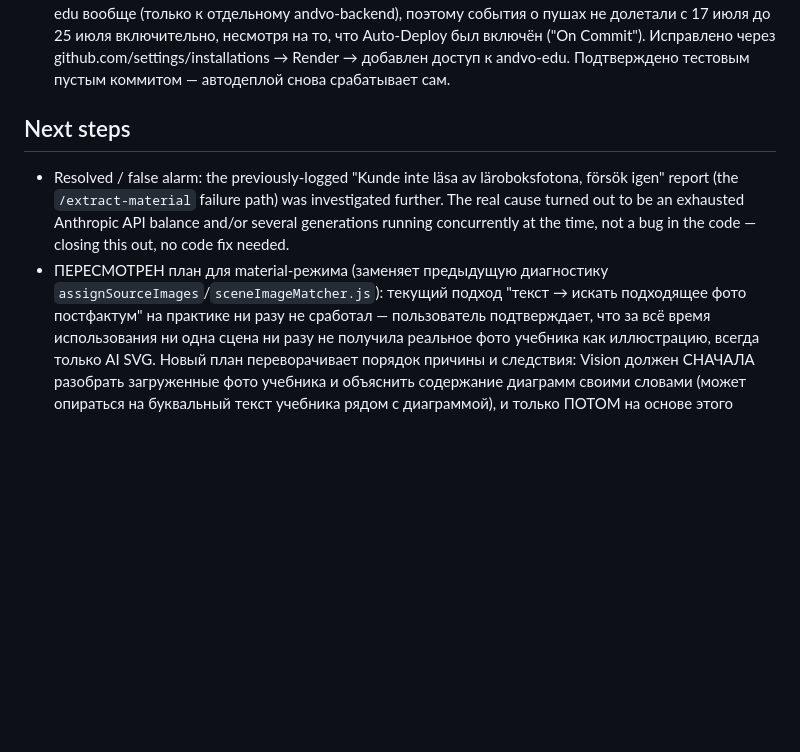
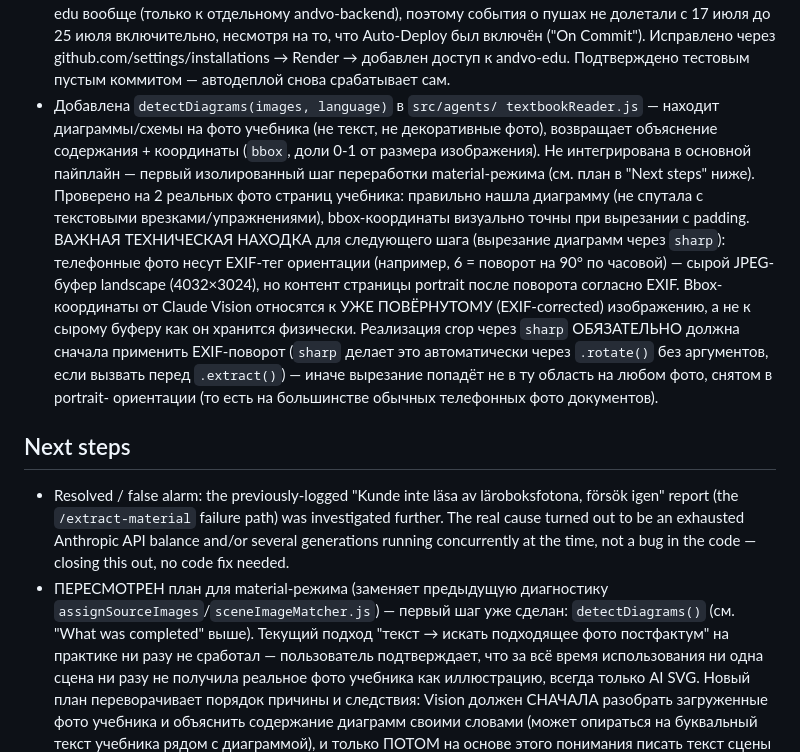
Before and after one commit to JamesJeon2019/andvo-edu, a Markdown page: handoff.md, the part around the change. Rendered like a GitHub page; blank space fills up the shorter version.

Commit message:
Update handoff.md: document detectDiagrams() as first completed step of the material-mode diagram-grounding plan, note EXIF-rotation caveat for the future sharp crop step

```diff
--- a/handoff.md
+++ b/handoff.md
@@ -338,6 +338,26 @@ and voice playback + YouTube links are supported per block.
   Commit"). Исправлено через github.com/settings/installations → Render
   → добавлен доступ к andvo-edu. Подтверждено тестовым пустым коммитом —
   автодеплой снова срабатывает сам.
+- Добавлена `detectDiagrams(images, language)` в `src/agents/
+  textbookReader.js` — находит диаграммы/схемы на фото учебника (не
+  текст, не декоративные фото), возвращает объяснение содержания +
+  координаты (`bbox`, доли 0-1 от размера изображения). Не интегрирована
+  в основной пайплайн — первый изолированный шаг переработки
+  material-режима (см. план в "Next steps" ниже). Проверено на 2 реальных
+  фото страниц учебника: правильно нашла диаграмму (не спутала с
+  текстовыми врезками/упражнениями), bbox-координаты визуально точны при
+  вырезании с padding.
+  ВАЖНАЯ ТЕХНИЧЕСКАЯ НАХОДКА для следующего шага (вырезание диаграмм
+  через `sharp`): телефонные фото несут EXIF-тег ориентации (например,
+  6 = поворот на 90° по часовой) — сырой JPEG-буфер landscape
+  (4032×3024), но контент страницы portrait после поворота согласно
+  EXIF. Bbox-координаты от Claude Vision относятся к УЖЕ ПОВЁРНУТОМУ
+  (EXIF-corrected) изображению, а не к сырому буферу как он хранится
+  физически. Реализация crop через `sharp` ОБЯЗАТЕЛЬНО должна сначала
+  применить EXIF-поворот (`sharp` делает это автоматически через
+  `.rotate()` без аргументов, если вызвать перед `.extract()`) — иначе
+  вырезание попадёт не в ту область на любом фото, снятом в portrait-
+  ориентации (то есть на большинстве обычных телефонных фото документов).
 
 ## Next steps
 
@@ -348,7 +368,8 @@ and voice playback + YouTube links are supported per block.
   concurrently at the time, not a bug in the code — closing this out, no
   code fix needed.
 - ПЕРЕСМОТРЕН план для material-режима (заменяет предыдущую диагностику
-  `assignSourceImages`/`sceneImageMatcher.js`): текущий подход "текст →
+  `assignSourceImages`/`sceneImageMatcher.js`) — первый шаг уже сделан:
+  `detectDiagrams()` (см. "What was completed" выше). Текущий подход "текст →
   искать подходящее фото постфактум" на практике ни разу не сработал —
   пользователь подтверждает, что за всё время использования ни одна
   сцена ни разу не получила реальное фото учебника как иллюстрацию,
```
